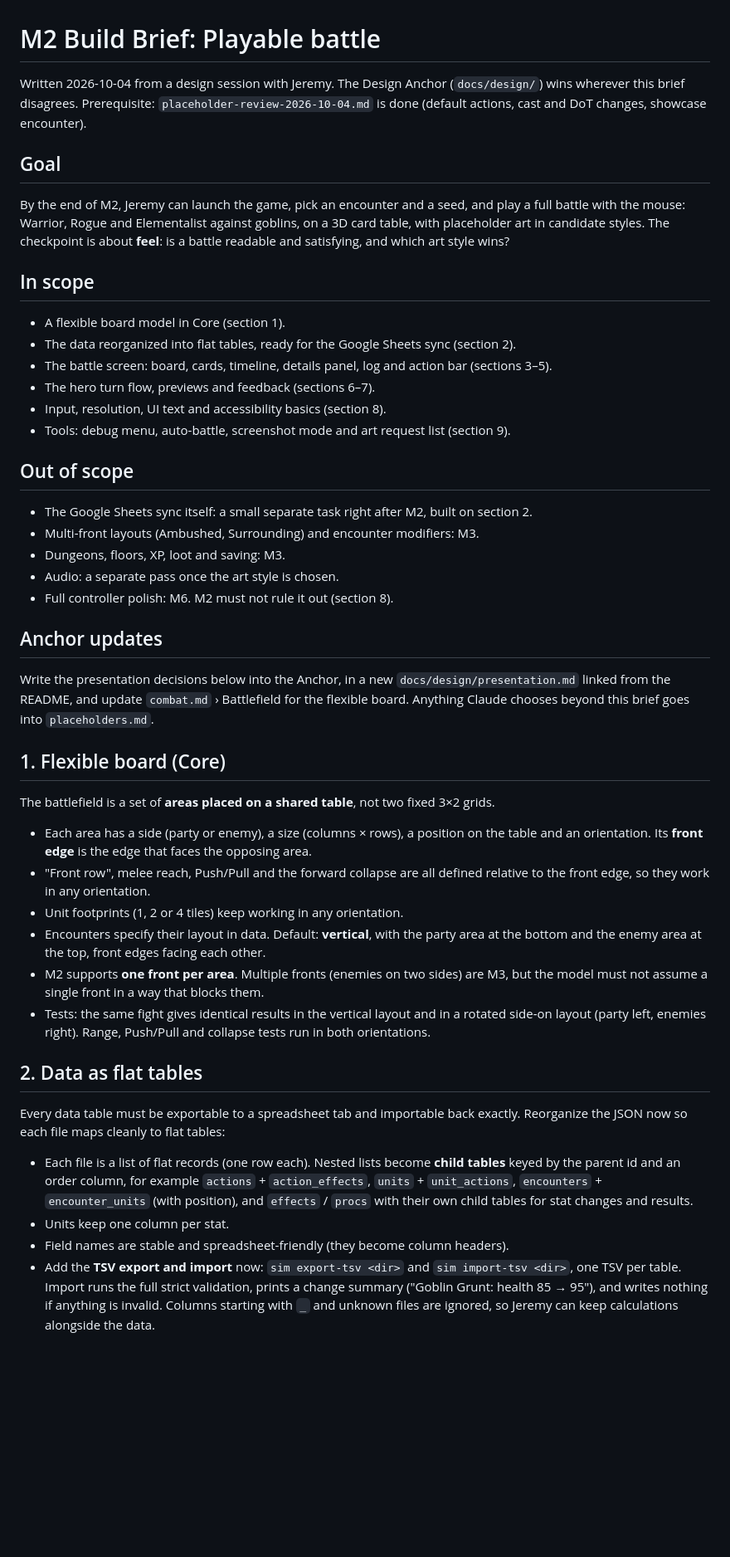
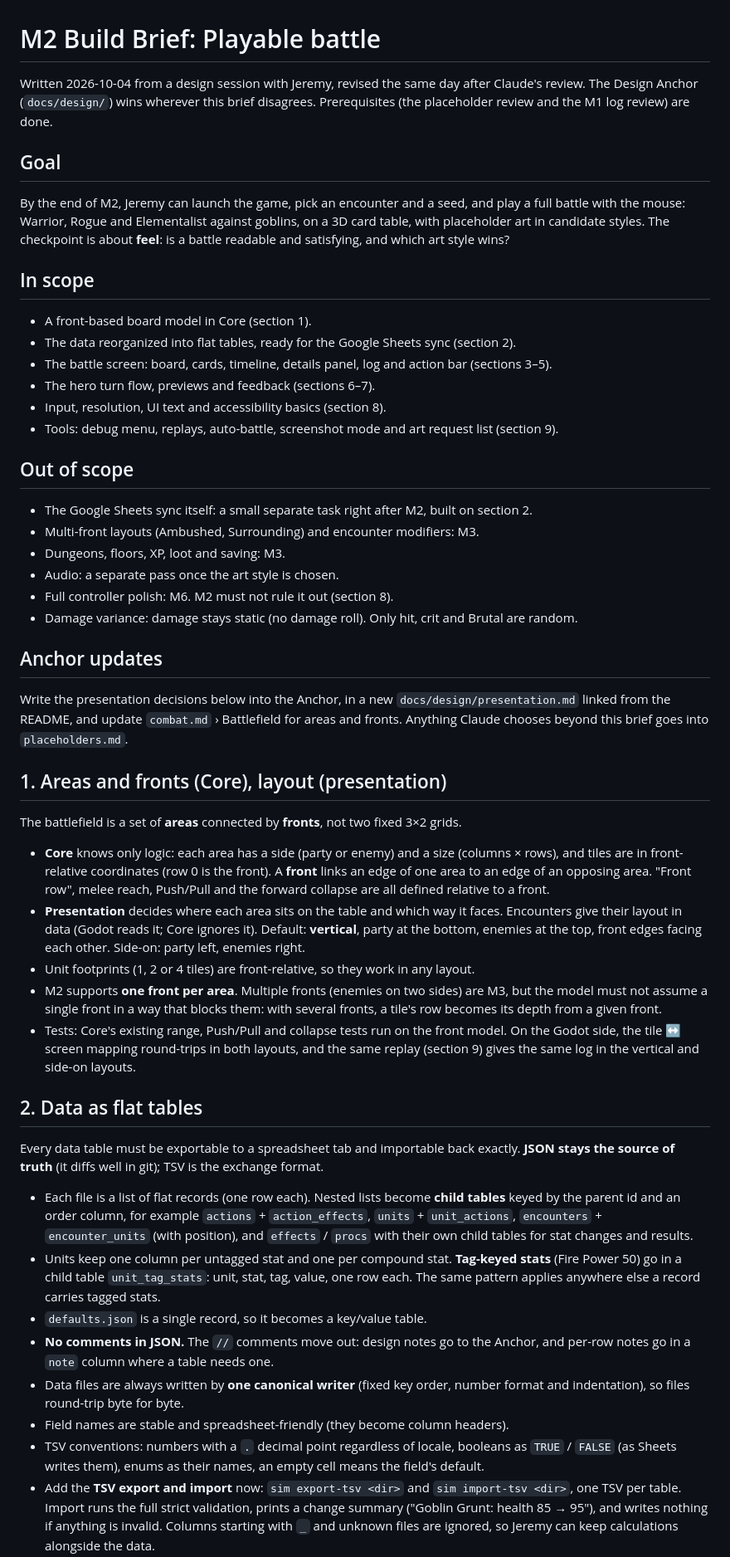
Before and after one commit to Frivolimous/eternal-dungeon, a Markdown page: docs/briefs/m2-build-brief.md, the part around one of its changes. Shown at 83% size. GitHub-like rendering; blank space fills up the shorter version.

Commit message:
M2 brief: review answers folded in (fronts, flat tables, portraits, previews, replays, strings)
Co-Authored-By: Claude Opus 5.5 <noreply@anthropic.com>

```diff
--- a/docs/briefs/m2-build-brief.md
+++ b/docs/briefs/m2-build-brief.md
@@ -1,8 +1,8 @@
 # M2 Build Brief: Playable battle
 
-Written 2026-10-04 from a design session with Jeremy. The Design Anchor (`docs/design/`) wins wherever this
-brief disagrees. Prerequisite: `placeholder-review-2026-10-04.md` is done (default actions, cast and DoT
-changes, showcase encounter).
+Written 2026-10-04 from a design session with Jeremy, revised the same day after Claude's review. The Design
+Anchor (`docs/design/`) wins wherever this brief disagrees. Prerequisites (the placeholder review and the M1 log
+review) are done.
 
 ## Goal
 
@@ -12,12 +12,12 @@ styles. The checkpoint is about **feel**: is a battle readable and satisfying, a
 
 ## In scope
 
-- A flexible board model in Core (section 1).
+- A front-based board model in Core (section 1).
 - The data reorganized into flat tables, ready for the Google Sheets sync (section 2).
 - The battle screen: board, cards, timeline, details panel, log and action bar (sections 3–5).
 - The hero turn flow, previews and feedback (sections 6–7).
 - Input, resolution, UI text and accessibility basics (section 8).
-- Tools: debug menu, auto-battle, screenshot mode and art request list (section 9).
+- Tools: debug menu, replays, auto-battle, screenshot mode and art request list (section 9).
 
 ## Out of scope
 
@@ -26,40 +26,51 @@ styles. The checkpoint is about **feel**: is a battle readable and satisfying, a
 - Dungeons, floors, XP, loot and saving: M3.
 - Audio: a separate pass once the art style is chosen.
 - Full controller polish: M6. M2 must not rule it out (section 8).
+- Damage variance: damage stays static (no damage roll). Only hit, crit and Brutal are random.
 
 ## Anchor updates
 
 Write the presentation decisions below into the Anchor, in a new `docs/design/presentation.md` linked from the
-README, and update `combat.md` › Battlefield for the flexible board. Anything Claude chooses beyond this brief
+README, and update `combat.md` › Battlefield for areas and fronts. Anything Claude chooses beyond this brief
 goes into `placeholders.md`.
 
-## 1. Flexible board (Core)
+## 1. Areas and fronts (Core), layout (presentation)
 
-The battlefield is a set of **areas placed on a shared table**, not two fixed 3×2 grids.
+The battlefield is a set of **areas** connected by **fronts**, not two fixed 3×2 grids.
 
-- Each area has a side (party or enemy), a size (columns × rows), a position on the table and an orientation.
-  Its **front edge** is the edge that faces the opposing area.
-- "Front row", melee reach, Push/Pull and the forward collapse are all defined relative to the front edge, so
-  they work in any orientation.
-- Unit footprints (1, 2 or 4 tiles) keep working in any orientation.
-- Encounters specify their layout in data. Default: **vertical**, with the party area at the bottom and the
-  enemy area at the top, front edges facing each other.
-- M2 supports **one front per area**. Multiple fronts (enemies on two sides) are M3, but the model must not
-  assume a single front in a way that blocks them.
-- Tests: the same fight gives identical results in the vertical layout and in a rotated side-on layout
-  (party left, enemies right). Range, Push/Pull and collapse tests run in both orientations.
+- **Core** knows only logic: each area has a side (party or enemy) and a size (columns × rows), and tiles are in
+  front-relative coordinates (row 0 is the front). A **front** links an edge of one area to an edge of an opposing
+  area. "Front row", melee reach, Push/Pull and the forward collapse are all defined relative to a front.
+- **Presentation** decides where each area sits on the table and which way it faces. Encounters give their layout
+  in data (Godot reads it; Core ignores it). Default: **vertical**, party at the bottom, enemies at the top, front
+  edges facing each other. Side-on: party left, enemies right.
+- Unit footprints (1, 2 or 4 tiles) are front-relative, so they work in any layout.
+- M2 supports **one front per area**. Multiple fronts (enemies on two sides) are M3, but the model must not assume
+  a single front in a way that blocks them: with several fronts, a tile's row becomes its depth from a given front.
+- Tests: Core's existing range, Push/Pull and collapse tests run on the front model. On the Godot side, the
+  tile ↔ screen mapping round-trips in both layouts, and the same replay (section 9) gives the same log in the
+  vertical and side-on layouts.
 
 ## 2. Data as flat tables
 
-Every data table must be exportable to a spreadsheet tab and importable back exactly. Reorganize the JSON now
-so each file maps cleanly to flat tables:
+Every data table must be exportable to a spreadsheet tab and importable back exactly. **JSON stays the source of
+truth** (it diffs well in git); TSV is the exchange format.
 
 - Each file is a list of flat records (one row each). Nested lists become **child tables** keyed by the parent
   id and an order column, for example `actions` + `action_effects`, `units` + `unit_actions`,
   `encounters` + `encounter_units` (with position), and `effects` / `procs` with their own child tables for
   stat changes and results.
-- Units keep one column per stat.
+- Units keep one column per untagged stat and one per compound stat. **Tag-keyed stats** (Fire Power 50) go in a
+  child table `unit_tag_stats`: unit, stat, tag, value, one row each. The same pattern applies anywhere else a
+  record carries tagged stats.
+- `defaults.json` is a single record, so it becomes a key/value table.
+- **No comments in JSON.** The `//` comments move out: design notes go to the Anchor, and per-row notes go in a
+  `note` column where a table needs one.
+- Data files are always written by **one canonical writer** (fixed key order, number format and indentation),
+  so files round-trip byte for byte.
 - Field names are stable and spreadsheet-friendly (they become column headers).
+- TSV conventions: numbers with a `.` decimal point regardless of locale, booleans as `TRUE` / `FALSE` (as Sheets
+  writes them), enums as their names, an empty cell means the field's default.
 - Add the **TSV export and import** now: `sim export-tsv <dir>` and `sim import-tsv <dir>`, one TSV per table.
   Import runs the full strict validation, prints a change summary ("Goblin Grunt: health 85 → 95"), and writes
   nothing if anything is invalid. Columns starting with `_` and unknown files are ignored, so Jeremy can keep
```
Also changed, not shown: other parts of docs/briefs/m2-build-brief.md (+59 -29 lines).
